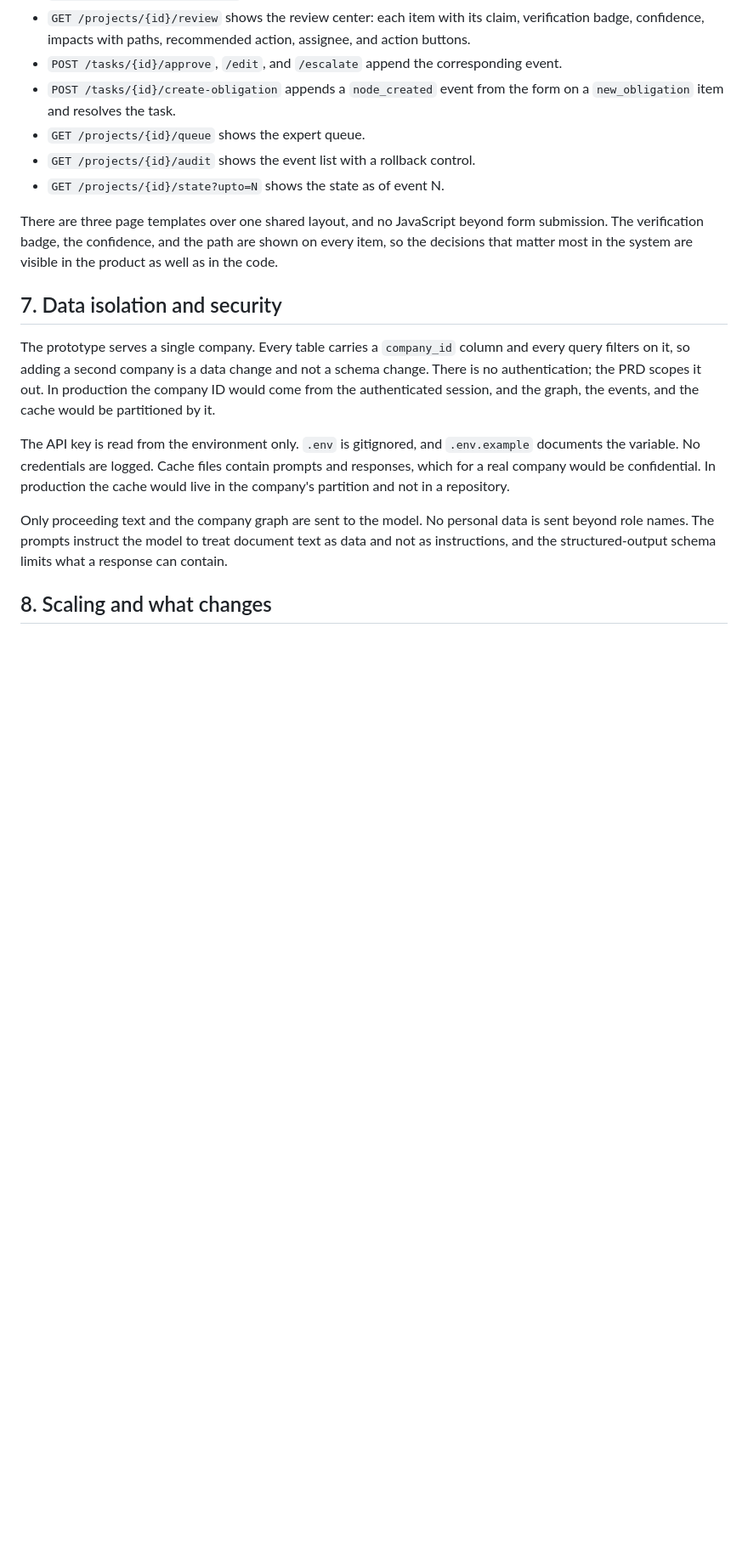
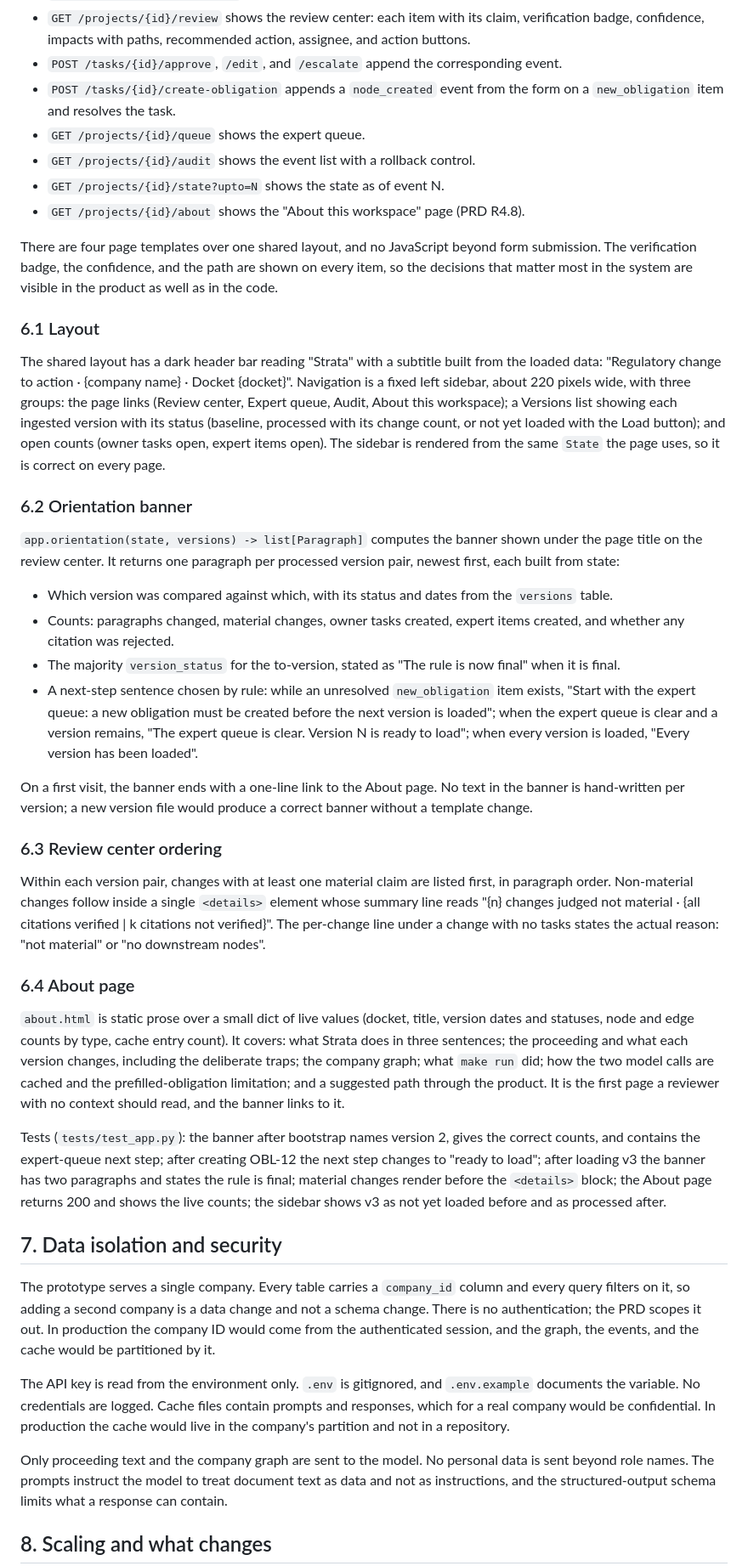
Before and after one commit to mukeshatlabs/strata, a Markdown page: TDD.md, the part around one of its changes. Shown at 85% size. GitHub-like rendering; blank space fills up the shorter version.

```diff
--- a/TDD.md
+++ b/TDD.md
@@ -647,12 +647,71 @@ misses correctly.
 - `GET /projects/{id}/queue` shows the expert queue.
 - `GET /projects/{id}/audit` shows the event list with a rollback control.
 - `GET /projects/{id}/state?upto=N` shows the state as of event N.
+- `GET /projects/{id}/about` shows the "About this workspace" page (PRD R4.8).
 
-There are three page templates over one shared layout, and no JavaScript beyond
+There are four page templates over one shared layout, and no JavaScript beyond
 form submission. The
 verification badge, the confidence, and the path are shown on every item, so the
 decisions that matter most in the system are visible in the product as well as in the
 code.
+
+### 6.1 Layout
+
+The shared layout has a dark header bar reading "Strata" with a subtitle built from
+the loaded data: "Regulatory change to action · {company name} · Docket {docket}".
+Navigation is a fixed left sidebar, about 220 pixels wide, with three groups: the
+page links (Review center, Expert queue, Audit, About this workspace); a Versions
+list showing each ingested version with its status (baseline, processed with its
+change count, or not yet loaded with the Load button); and open counts (owner tasks
+open, expert items open). The sidebar is rendered from the same `State` the page
+uses, so it is correct on every page.
+
+### 6.2 Orientation banner
+
+`app.orientation(state, versions) -> list[Paragraph]` computes the banner shown under
+the page title on the review center. It returns one paragraph per processed version
+pair, newest first, each built from state:
+
+- Which version was compared against which, with its status and dates from the
+  `versions` table.
+- Counts: paragraphs changed, material changes, owner tasks created, expert items
+  created, and whether any citation was rejected.
+- The majority `version_status` for the to-version, stated as "The rule is now
+  final" when it is final.
+- A next-step sentence chosen by rule: while an unresolved `new_obligation` item
+  exists, "Start with the expert queue: a new obligation must be created before the
+  next version is loaded"; when the expert queue is clear and a version remains,
+  "The expert queue is clear. Version N is ready to load"; when every version is
+  loaded, "Every version has been loaded".
+
+On a first visit, the banner ends with a one-line link to the About page. No text in
+the banner is hand-written per version; a new version file would produce a correct
+banner without a template change.
+
+### 6.3 Review center ordering
+
+Within each version pair, changes with at least one material claim are listed first,
+in paragraph order. Non-material changes follow inside a single `<details>` element
+whose summary line reads "{n} changes judged not material · {all citations verified |
+k citations not verified}". The per-change line under a change with no tasks states
+the actual reason: "not material" or "no downstream nodes".
+
+### 6.4 About page
+
+`about.html` is static prose over a small dict of live values (docket, title,
+version dates and statuses, node and edge counts by type, cache entry count). It
+covers: what Strata does in three sentences; the proceeding and what each version
+changes, including the deliberate traps; the company graph; what `make run` did;
+how the two model calls are cached and the prefilled-obligation limitation; and a
+suggested path through the product. It is the first page a reviewer with no context
+should read, and the banner links to it.
+
+Tests (`tests/test_app.py`): the banner after bootstrap names version 2, gives the
+correct counts, and contains the expert-queue next step; after creating OBL-12 the
+next step changes to "ready to load"; after loading v3 the banner has two paragraphs
+and states the rule is final; material changes render before the `<details>` block;
+the About page returns 200 and shows the live counts; the sidebar shows v3 as not
+yet loaded before and as processed after.
 
 ## 7. Data isolation and security
 
```
Also changed, not shown: other parts of TDD.md (+1 -1 lines), PRD.md (+13 -1 lines), tasks.md (+22 -0 lines).
